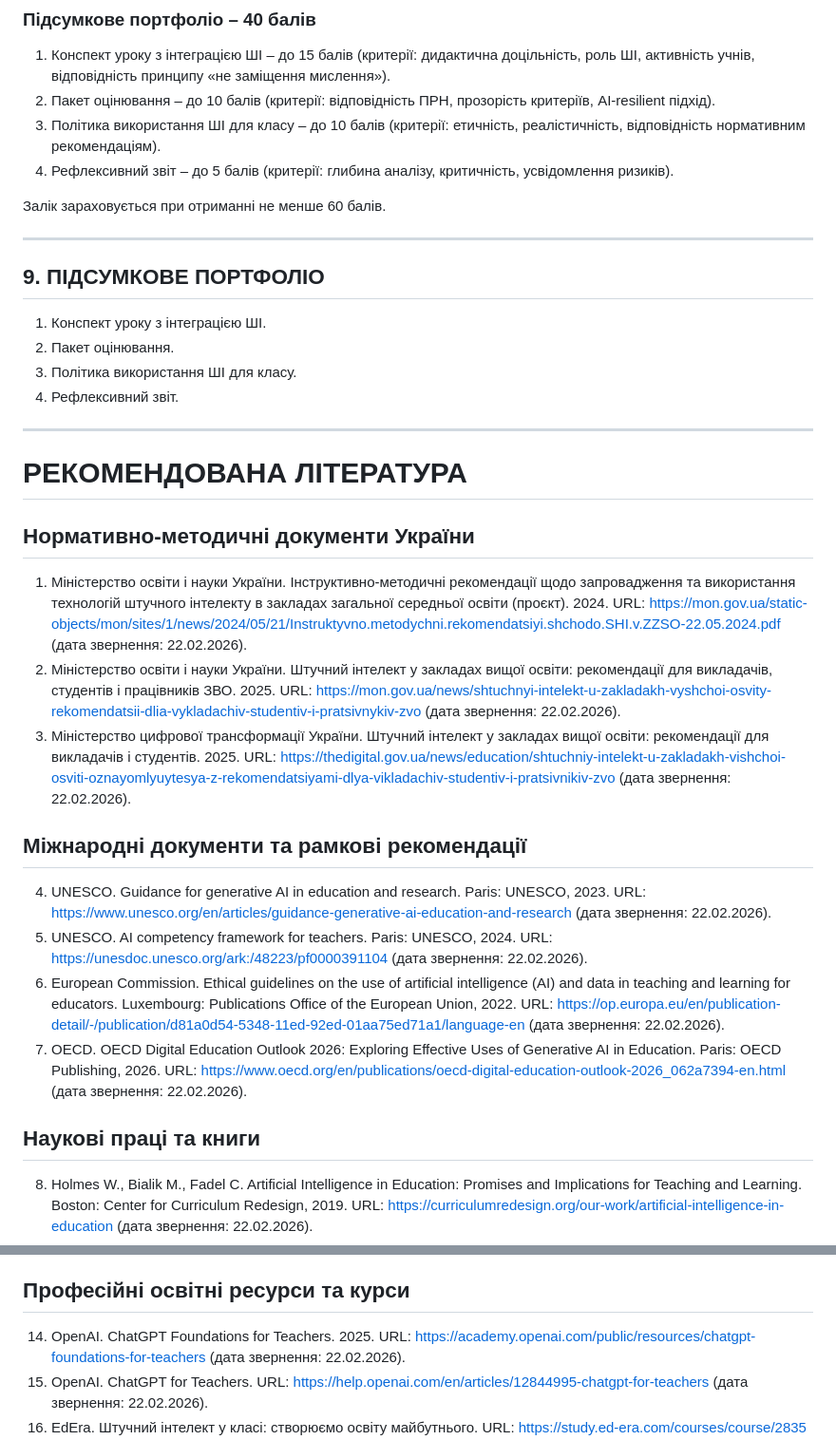
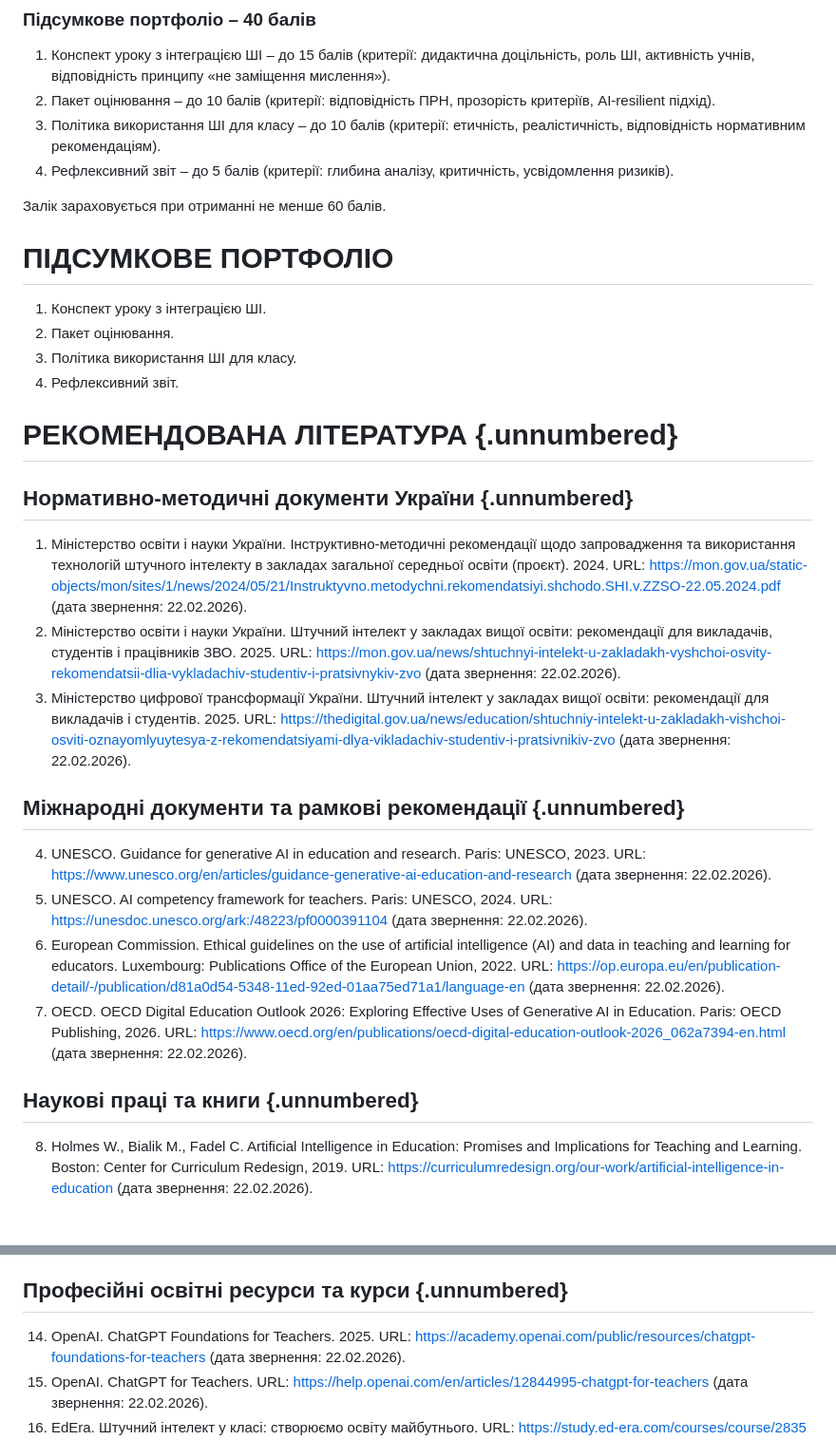
Before and after one commit to aleksterm/ai-math-teacher-course, a Markdown page: docs/01_syllabus.md, 2 parts joined by grey strips. Shown at 95% size. GitHub-like rendering; blank space fills up the shorter version.

```diff
--- a/docs/01_syllabus.md
+++ b/docs/01_syllabus.md
@@ -179,33 +161,29 @@
 
 Залік зараховується при отриманні не менше 60 балів.
 
----
-
-## 9. ПІДСУМКОВЕ ПОРТФОЛІО
+# ПІДСУМКОВЕ ПОРТФОЛІО
 
 1. Конспект уроку з інтеграцією ШІ.
 2. Пакет оцінювання.
 3. Політика використання ШІ для класу.
 4. Рефлексивний звіт.
 
----
+# РЕКОМЕНДОВАНА ЛІТЕРАТУРА {.unnumbered}
 
-# РЕКОМЕНДОВАНА ЛІТЕРАТУРА
-
-## Нормативно-методичні документи України
+## Нормативно-методичні документи України {.unnumbered}
 
 1. Міністерство освіти і науки України. Інструктивно-методичні рекомендації щодо запровадження та використання технологій штучного інтелекту в закладах загальної середньої освіти (проєкт). 2024. URL: https://mon.gov.ua/static-objects/mon/sites/1/news/2024/05/21/Instruktyvno.metodychni.rekomendatsiyi.shchodo.SHI.v.ZZSO-22.05.2024.pdf (дата звернення: 22.02.2026).
 2. Міністерство освіти і науки України. Штучний інтелект у закладах вищої освіти: рекомендації для викладачів, студентів і працівників ЗВО. 2025. URL: https://mon.gov.ua/news/shtuchnyi-intelekt-u-zakladakh-vyshchoi-osvity-rekomendatsii-dlia-vykladachiv-studentiv-i-pratsivnykiv-zvo (дата звернення: 22.02.2026).
 3. Міністерство цифрової трансформації України. Штучний інтелект у закладах вищої освіти: рекомендації для викладачів і студентів. 2025. URL: https://thedigital.gov.ua/news/education/shtuchniy-intelekt-u-zakladakh-vishchoi-osviti-oznayomlyuytesya-z-rekomendatsiyami-dlya-vikladachiv-studentiv-i-pratsivnikiv-zvo (дата звернення: 22.02.2026).
 
-## Міжнародні документи та рамкові рекомендації
+## Міжнародні документи та рамкові рекомендації {.unnumbered}
 
 4. UNESCO. Guidance for generative AI in education and research. Paris: UNESCO, 2023. URL: https://www.unesco.org/en/articles/guidance-generative-ai-education-and-research (дата звернення: 22.02.2026).
 5. UNESCO. AI competency framework for teachers. Paris: UNESCO, 2024. URL: https://unesdoc.unesco.org/ark:/48223/pf0000391104 (дата звернення: 22.02.2026).
 6. European Commission. Ethical guidelines on the use of artificial intelligence (AI) and data in teaching and learning for educators. Luxembourg: Publications Office of the European Union, 2022. URL: https://op.europa.eu/en/publication-detail/-/publication/d81a0d54-5348-11ed-92ed-01aa75ed71a1/language-en (дата звернення: 22.02.2026).
 7. OECD. OECD Digital Education Outlook 2026: Exploring Effective Uses of Generative AI in Education. Paris: OECD Publishing, 2026. URL: https://www.oecd.org/en/publications/oecd-digital-education-outlook-2026_062a7394-en.html (дата звернення: 22.02.2026).
 
-## Наукові праці та книги
+## Наукові праці та книги {.unnumbered}
 
 8. Holmes W., Bialik M., Fadel C. Artificial Intelligence in Education: Promises and Implications for Teaching and Learning. Boston: Center for Curriculum Redesign, 2019. URL: https://curriculumredesign.org/our-work/artificial-intelligence-in-education (дата звернення: 22.02.2026).
 9. AI Roles and Responsibilities in Education / ed. by Wayne Holmes et al. Cham: Springer, 2024. URL: https://link.springer.com/book/10.1007/978-3-031-96855-6 (дата звернення: 22.02.2026).
@@ -214,7 +192,7 @@
 12. Гриценчук О. The Use of Artificial Intelligence in Education: Current State, Trends and Prospects // UNESCO Journal of Education and Information Technologies. — 2024. URL: https://unesco-journal.com.ua/index.php/journal/article/view/123 (дата звернення: 22.02.2026).
 13. Драч І., Петрова О. The Use of Artificial Intelligence in Higher Education: Theoretical Foundations, Policy and Ethical Principles // Ukrainian Journal of Learning and Teaching in Higher Education. — 2023. URL: https://ul-journal.org/index.php/journal/article/view/213 (дата звернення: 22.02.2026).
 
-## Професійні освітні ресурси та курси
+## Професійні освітні ресурси та курси {.unnumbered}
 
 14. OpenAI. ChatGPT Foundations for Teachers. 2025. URL: https://academy.openai.com/public/resources/chatgpt-foundations-for-teachers (дата звернення: 22.02.2026).
 15. OpenAI. ChatGPT for Teachers. URL: https://help.openai.com/en/articles/12844995-chatgpt-for-teachers (дата звернення: 22.02.2026).
```
Also changed, not shown: other parts of docs/01_syllabus.md (+18 -36 lines).
